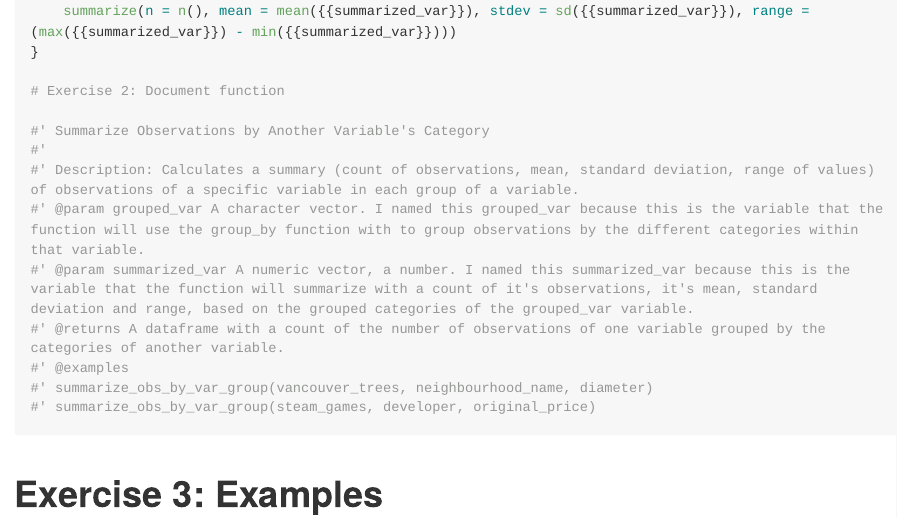
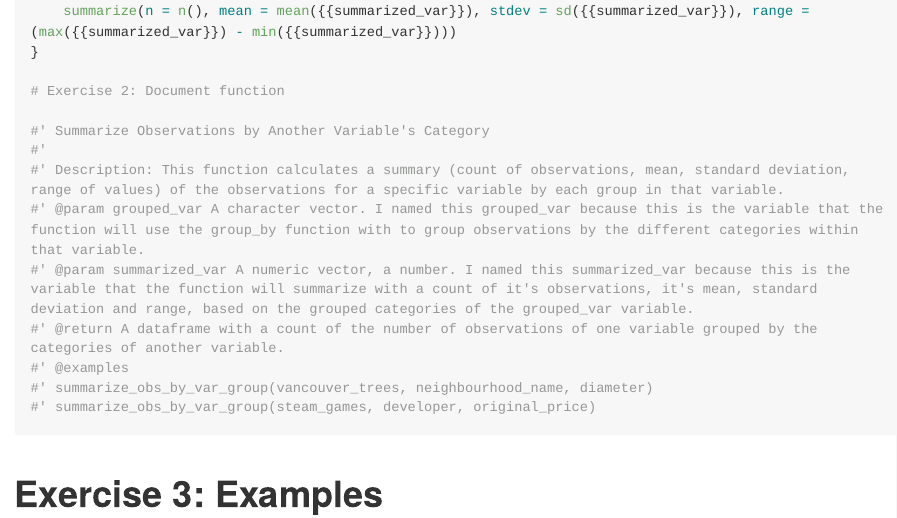
Before and after one commit to stat545ubc-2023/assignment-b1-gracem25, an R Markdown document (B1.Rmd): the page in a window 1100 px wide, from 1570 px down. Rendered offline with R 4.5, knitr and Pandoc, with nearby package versions; some code elsewhere in the file could not run offline; long lines of code are wrapped.

Commit message:
tidied Rmd

```diff
--- a/B1.Rmd
+++ b/B1.Rmd
@@ -39,10 +39,10 @@ summarize_obs_by_var_group <- function(df, grouped_var, summarized_var, na.rm =
 
 #' Summarize Observations by Another Variable's Category
 #'
-#' Description: Calculates a summary (count of observations, mean, standard deviation, range of values) of observations of a specific variable in each group of a variable.
+#' Description: This function calculates a summary (count of observations, mean, standard deviation, range of values) of the observations for a specific variable by each group in that variable.
 #' @param grouped_var A character vector. I named this grouped_var because this is the variable that the function will use the group_by function with to group observations by the different categories within that variable.
 #' @param summarized_var A numeric vector, a number. I named this summarized_var because this is the variable that the function will summarize with a count of it's observations, it's mean, standard deviation and range, based on the grouped categories of the grouped_var variable.
-#' @returns A dataframe with a count of the number of observations of one variable grouped by the categories of another variable.
+#' @return A dataframe with a count of the number of observations of one variable grouped by the categories of another variable.
 #' @examples
 #' summarize_obs_by_var_group(vancouver_trees, neighbourhood_name, diameter)
 #' summarize_obs_by_var_group(steam_games, developer, original_price)
```
Also changed, not shown: B1.Rmd (3 more changed lines).
